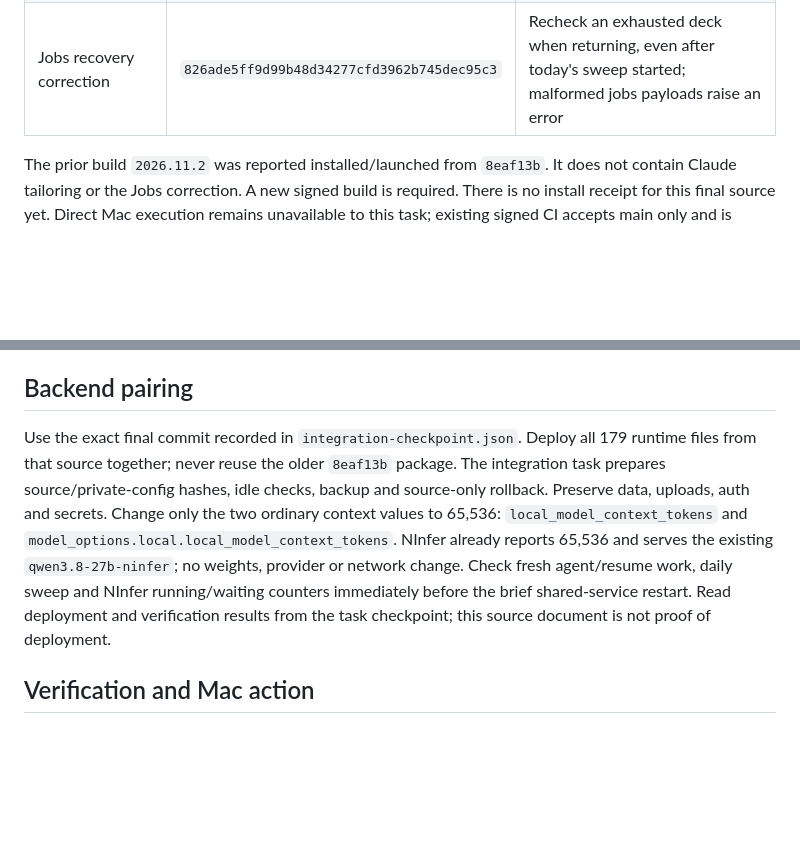
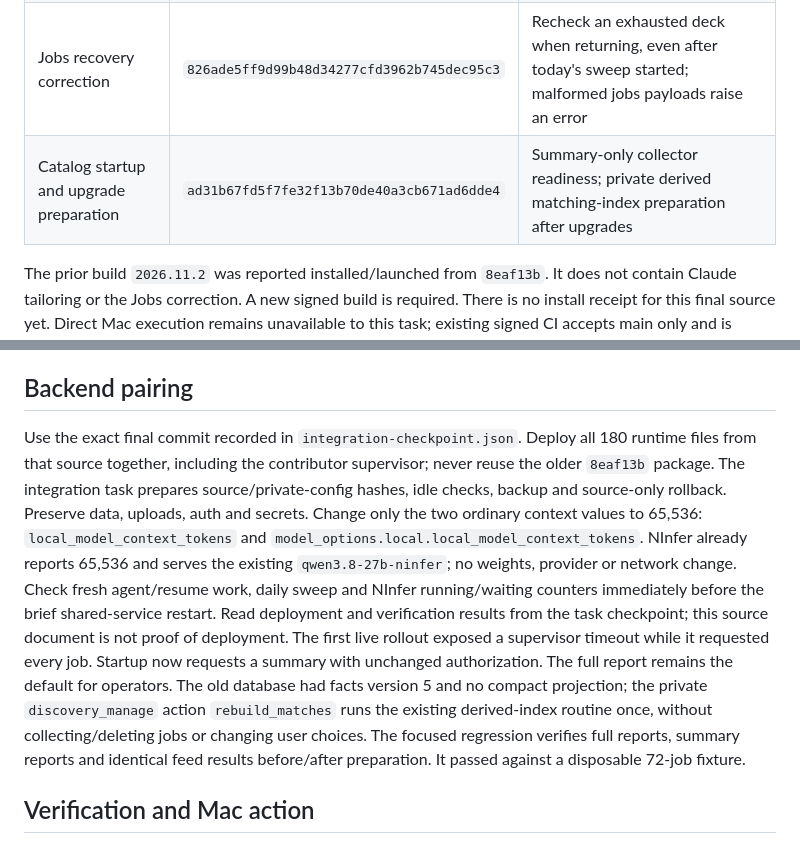
Before and after one commit to matthewkooy2/Stack, a Markdown page: docs/CONSOLIDATED_TAILORING_REVIEW_20261102.md, 2 parts joined by grey strips. Rendered like a GitHub page; blank space fills up the shorter version.

Commit message:
docs<review>: record catalog rollout corrections

```diff
--- a/docs/CONSOLIDATED_TAILORING_REVIEW_20261102.md
+++ b/docs/CONSOLIDATED_TAILORING_REVIEW_20261102.md
@@ -10,6 +10,7 @@ Target: `https://dev.stackmvp.top`. Feature PRs and main remain unchanged.
 | Claude whole-memory tailoring PR #161 | `e7f299cf941b4318be4c675afe1d1602cf94d033` | Memory reader, chunk screening, factual checks, review actions, interview grounding, context handling |
 | Combined integration | `661176c11da014db1c481930e81825b6898721b3` | Resolved import conflict; legacy free-text story sources retain their exact body when no typed fields were supplied |
 | Jobs recovery correction | `826ade5ff9d99b48d34277cfd3962b745dec95c3` | Recheck an exhausted deck when returning, even after today's sweep started; malformed jobs payloads raise an error |
+| Catalog startup and upgrade preparation | `ad31b67fd5f7fe32f13b70de40a3cb671ad6dde4` | Summary-only collector readiness; private derived matching-index preparation after upgrades |
 
 The prior build `2026.11.2` was reported installed/launched from `8eaf13b`. It does
 not contain Claude tailoring or the Jobs correction. A new signed build is required.
@@ -29,7 +30,7 @@ longer silently become an empty deck.
 ## Backend pairing
 
 Use the exact final commit recorded in `integration-checkpoint.json`. Deploy all
-179 runtime files from that source together; never reuse the older `8eaf13b` package.
+180 runtime files from that source together, including the contributor supervisor; never reuse the older `8eaf13b` package.
 The integration task prepares source/private-config hashes, idle checks, backup and
 source-only rollback. Preserve data, uploads, auth and secrets. Change only the two
 ordinary context values to 65,536: `local_model_context_tokens` and
@@ -38,6 +39,13 @@ serves the existing `qwen3.8-27b-ninfer`; no weights, provider or network change
 Check fresh agent/resume work, daily sweep and NInfer running/waiting counters
 immediately before the brief shared-service restart. Read deployment and verification
 results from the task checkpoint; this source document is not proof of deployment.
+The first live rollout exposed a supervisor timeout while it requested every job.
+Startup now requests a summary with unchanged authorization. The full report remains
+the default for operators. The old database had facts version 5 and no compact
+projection; the private `discovery_manage` action `rebuild_matches` runs the existing
+derived-index routine once, without collecting/deleting jobs or changing user choices.
+The focused regression verifies full reports, summary reports and identical feed
+results before/after preparation. It passed against a disposable 72-job fixture.
 
 ## Verification and Mac action
 
```
